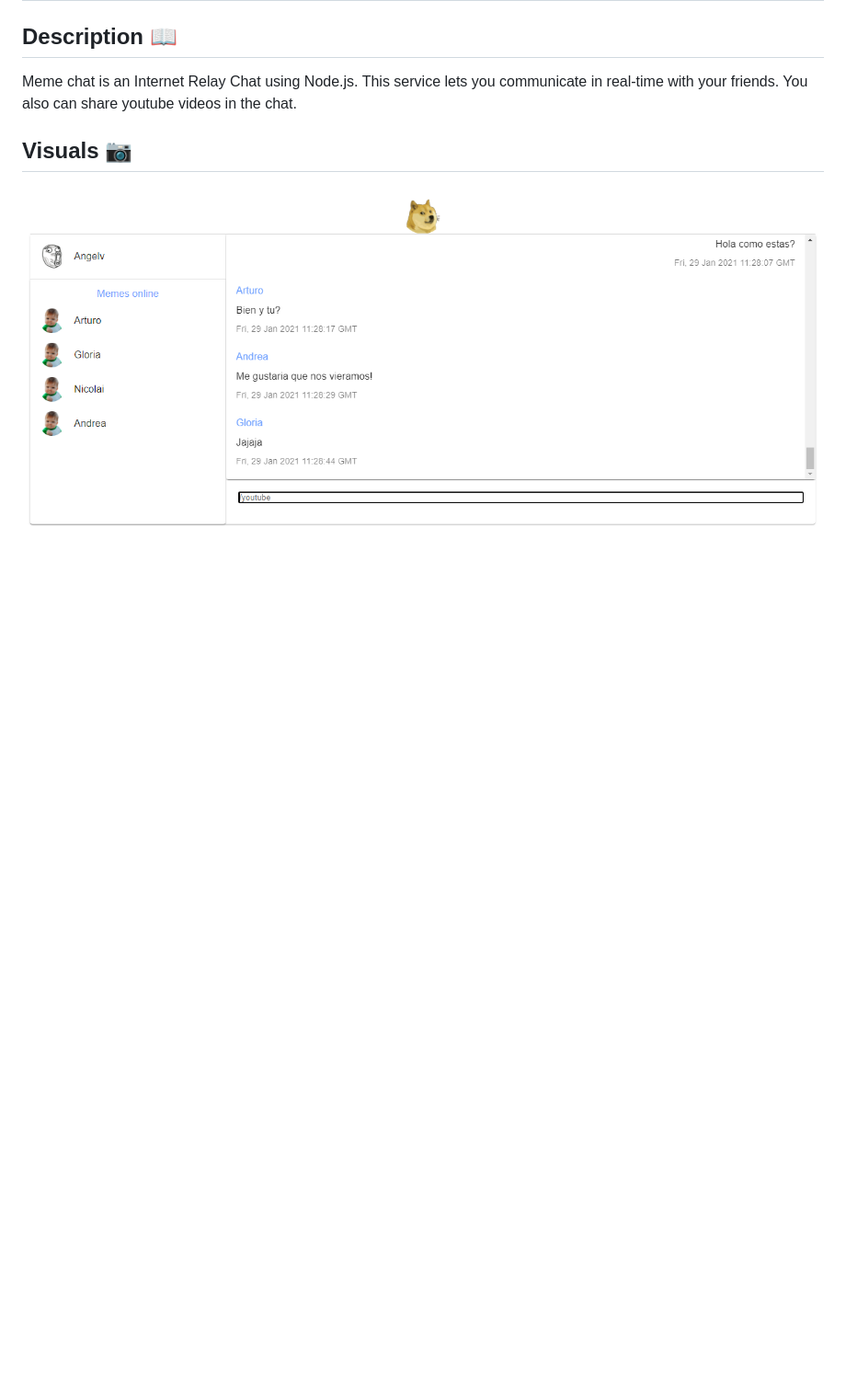
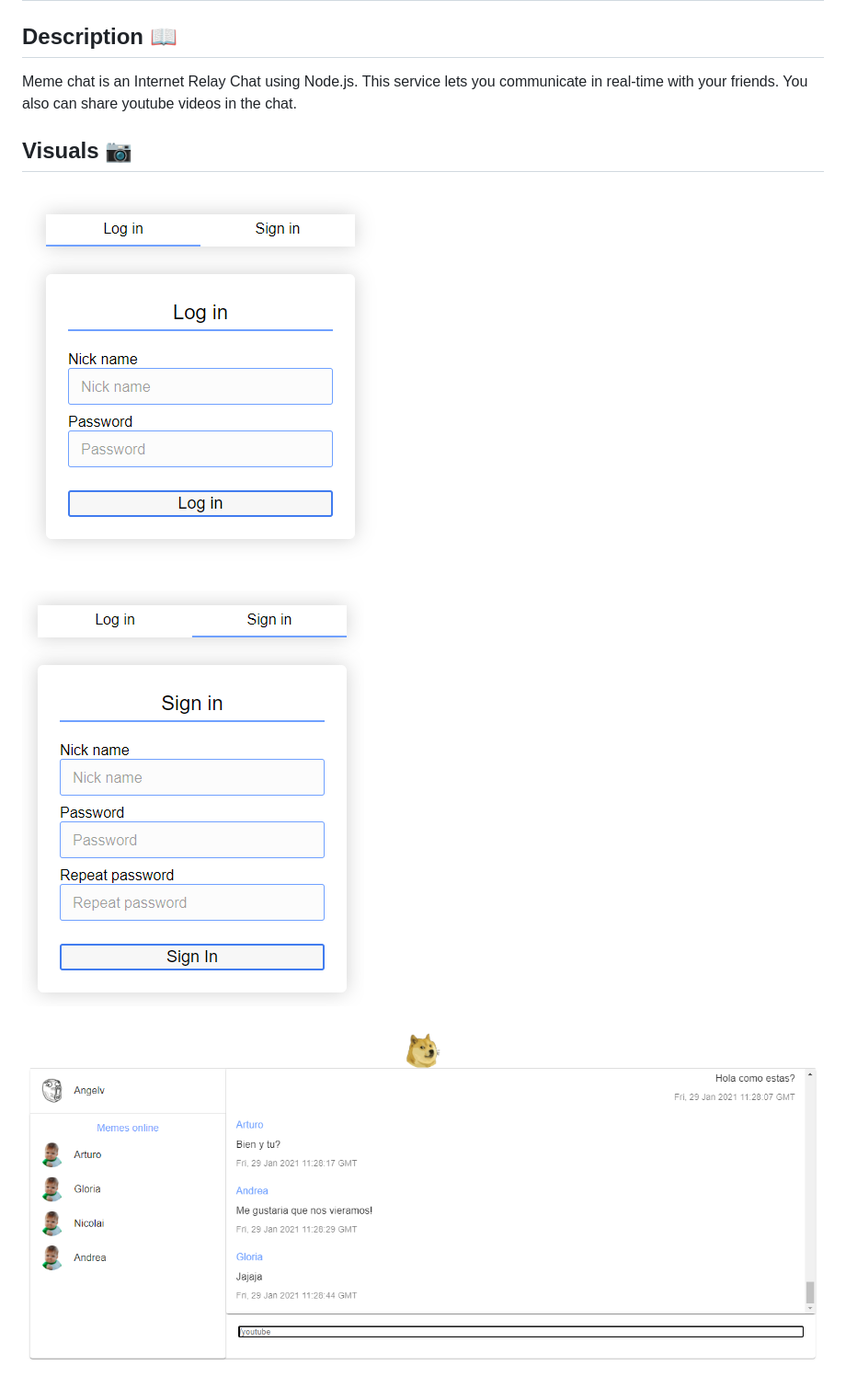
Before and after one commit to arturovictoriar/meme_chat, a Markdown page: README.md, the part around the change. Shown: that part at 92% size. Rendered like a GitHub page; pictures changed too: assets/login-meme-chat.png (added), assets/signin-meme-chat.png (added); blank space fills up the shorter version.

Commit message:
Add login and signin images

```diff
--- a/README.md
+++ b/README.md
@@ -8,6 +8,8 @@ Meme chat is an Internet Relay Chat using Node.js. This service lets you communi
 
 ## Visuals :camera:
 
+### ![Meme chat](assets/login-meme-chat.png)
+### ![Meme chat](assets/signin-meme-chat.png)
 ### ![Meme chat](assets/messages-meme-chat.png)
 ### ![Meme chat](assets/youtube-meme-chat.png)
 ### ![Meme chat](assets/send-youtube-meme-chating.png)
```
